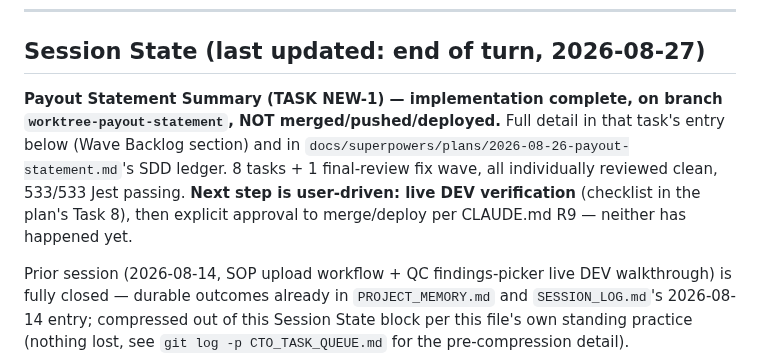
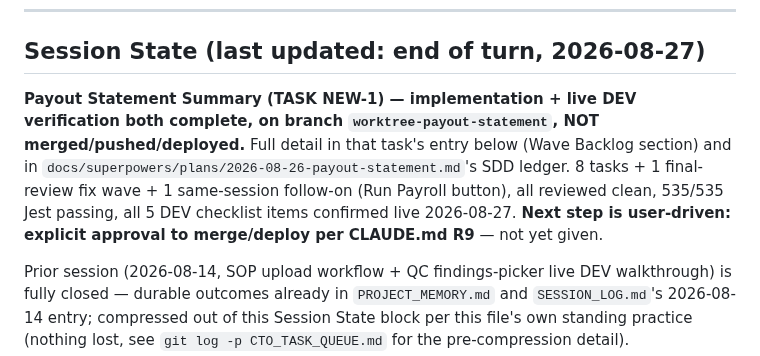
Before and after one commit to blccanada2026-lang/BLC-Automation, a Markdown page: CTO_TASK_QUEUE.md, the part around one of its changes. Rendered like a GitHub page.

```diff
--- a/CTO_TASK_QUEUE.md
+++ b/CTO_TASK_QUEUE.md
@@ -33,14 +33,14 @@ lacks, that silently deletes it from DEV.
 
 ## Session State (last updated: end of turn, 2026-08-27)
 
-**Payout Statement Summary (TASK NEW-1) — implementation complete, on branch
-`worktree-payout-statement`, NOT merged/pushed/deployed.** Full detail in
-that task's entry below (Wave Backlog section) and in
-`docs/superpowers/plans/2026-08-26-payout-statement.md`'s SDD ledger.
-8 tasks + 1 final-review fix wave, all individually reviewed clean, 533/533
-Jest passing. **Next step is user-driven: live DEV verification** (checklist
-in the plan's Task 8), then explicit approval to merge/deploy per CLAUDE.md
-R9 — neither has happened yet.
+**Payout Statement Summary (TASK NEW-1) — implementation + live DEV
+verification both complete, on branch `worktree-payout-statement`, NOT
+merged/pushed/deployed.** Full detail in that task's entry below (Wave
+Backlog section) and in `docs/superpowers/plans/2026-08-26-payout-statement.md`'s
+SDD ledger. 8 tasks + 1 final-review fix wave + 1 same-session follow-on
+(Run Payroll button), all reviewed clean, 535/535 Jest passing, all 5 DEV
+checklist items confirmed live 2026-08-27. **Next step is user-driven:
+explicit approval to merge/deploy per CLAUDE.md R9** — not yet given.
 
 Prior session (2026-08-14, SOP upload workflow + QC findings-picker live
 DEV walkthrough) is fully closed — durable outcomes already in
```
Also changed, not shown: other parts of CTO_TASK_QUEUE.md (+5 -3 lines), SESSION_LOG.md (+18 -17 lines).
